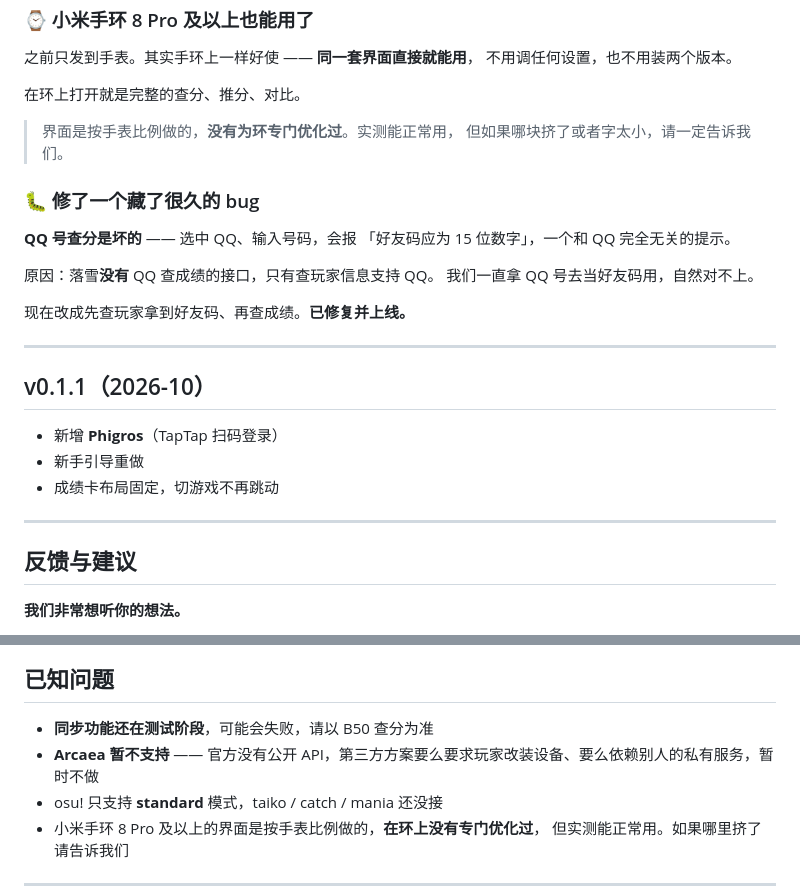
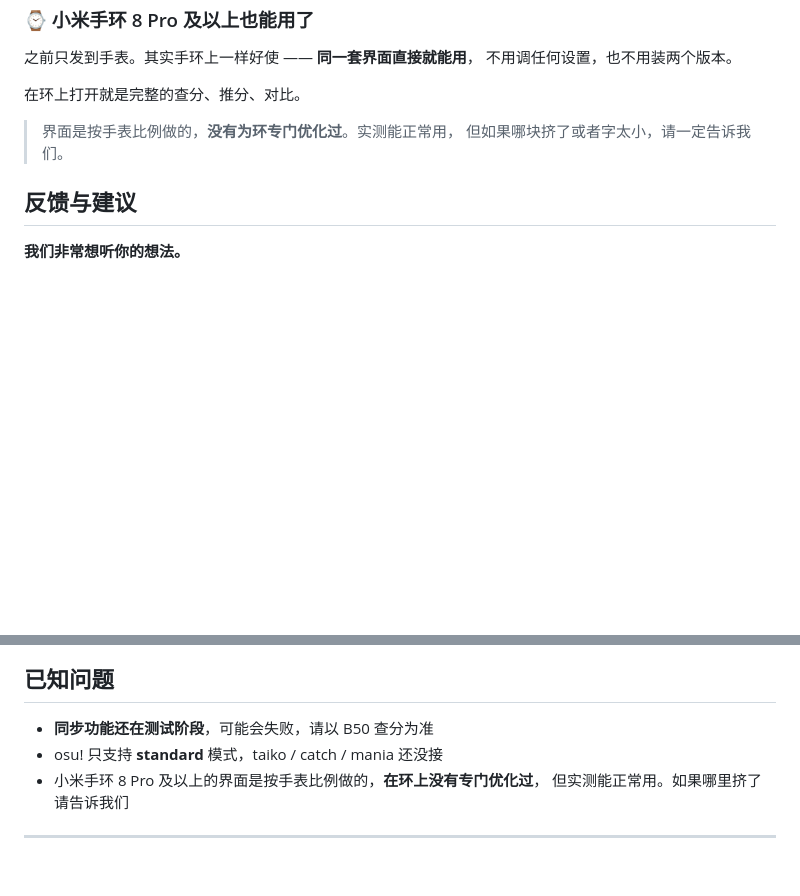
Before and after one commit to QHBSSrl/AstraMai, a Markdown page: CHANGELOG.md, 2 parts joined by grey strips. GitHub-like rendering; blank space fills up the shorter version.

```diff
--- a/CHANGELOG.md
+++ b/CHANGELOG.md
@@ -82,26 +82,6 @@
 > 界面是按手表比例做的，**没有为环专门优化过**。实测能正常用，
 > 但如果哪块挤了或者字太小，请一定告诉我们。
 
-### 🐛 修了一个藏了很久的 bug
-
-**QQ 号查分是坏的** —— 选中 QQ、输入号码，会报
-「好友码应为 15 位数字」，一个和 QQ 完全无关的提示。
-
-原因：落雪**没有** QQ 查成绩的接口，只有查玩家信息支持 QQ。
-我们一直拿 QQ 号去当好友码用，自然对不上。
-
-现在改成先查玩家拿到好友码、再查成绩。**已修复并上线。**
-
----
-
-## v0.1.1（2026-10）
-
-- 新增 **Phigros**（TapTap 扫码登录）
-- 新手引导重做
-- 成绩卡布局固定，切游戏不再跳动
-
----
-
 ## 反馈与建议
 
 **我们非常想听你的想法。**
@@ -127,7 +107,6 @@
 ## 已知问题
 
 - **同步功能还在测试阶段**，可能会失败，请以 B50 查分为准
-- **Arcaea 暂不支持** —— 官方没有公开 API，第三方方案要么要求玩家改装设备、要么依赖别人的私有服务，暂时不做
 - osu! 只支持 **standard** 模式，taiko / catch / mania 还没接
 - 小米手环 8 Pro 及以上的界面是按手表比例做的，**在环上没有专门优化过**，
   但实测能正常用。如果哪里挤了请告诉我们
```
Also changed, not shown: README.md (+34 -7 lines), docs/intro.md (added, +103 -0 lines).
